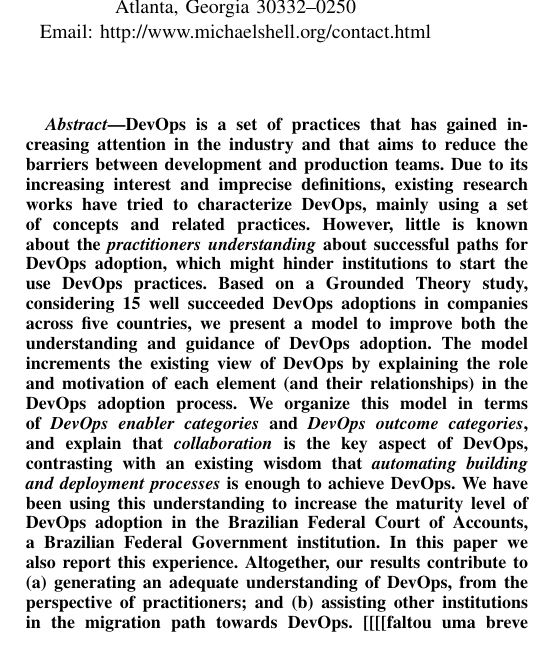
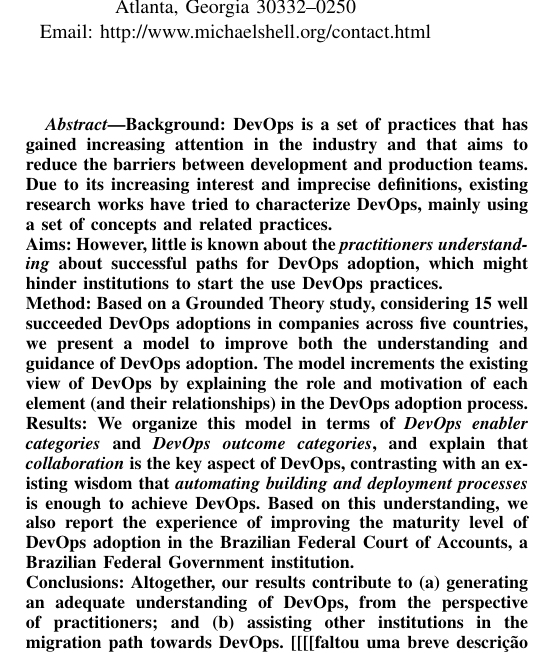
Before and after one commit to wweellddeerr/devops-esem, a LaTeX paper (main.tex, which reads abstract.tex): part of one column of page 1 of 7, cut so that both start at the same text. Compiled offline with pdfLaTeX; a missing font is replaced by an installed copy or a similar font; a LaTeX package or settings file that is missing is left out.

Commit message:
abstract estruturado

```diff
--- a/abstract.tex
+++ b/abstract.tex
@@ -1,27 +1,27 @@
 \begin{abstract}
-  DevOps is a set of practices that has gained increasing
+  Background: DevOps is a set of practices that has gained increasing
   attention in the industry and that aims to reduce the
   barriers between development and production
   teams. Due to its increasing interest and imprecise
   definitions, existing research works have tried to
-  characterize DevOps, mainly using a set of concepts and related practices.
-  However, little is known about the \emph{practitioners understanding}
+  characterize DevOps, mainly using a set of concepts and related practices.\\
+  Aims: However, little is known about the \emph{practitioners understanding}
   about successful paths for DevOps adoption, which might
-  hinder institutions to start the use DevOps practices.
-  Based on a Grounded Theory study, considering 15 well succeeded DevOps
+  hinder institutions to start the use DevOps practices.\\
+  Method: Based on a Grounded Theory study, considering 15 well succeeded DevOps
   adoptions in companies across five countries, we
   present a model to improve both the understanding and guidance
   of DevOps adoption. The model increments the existing view of
   DevOps by explaining the role and motivation of each
-  element (and their relationships) in the DevOps adoption process.
-  We organize this model in terms of \emph{DevOps enabler categories} and
+  element (and their relationships) in the DevOps adoption process.\\
+  Results: We organize this model in terms of \emph{DevOps enabler categories} and
   \emph{DevOps outcome categories}, and explain that \emph{collaboration}
   is the key aspect of DevOps, contrasting with an existing wisdom that
   \emph{automating building and deployment processes} is enough to
-  achieve DevOps. We have been using this understanding to increase
+  achieve DevOps. Based on this understanding, we also report the experience of improving
   the maturity level of DevOps adoption in the Brazilian Federal Court of Accounts,
-  a Brazilian Federal Government institution. In this paper
-  we also report this experience. Altogether, our results
+  a Brazilian Federal Government institution.\\
+  Conclusions: Altogether, our results
   contribute to (a) generating an adequate understanding of DevOps,
   from the perspective of
   practitioners; and (b) assisting other institutions in the
```
